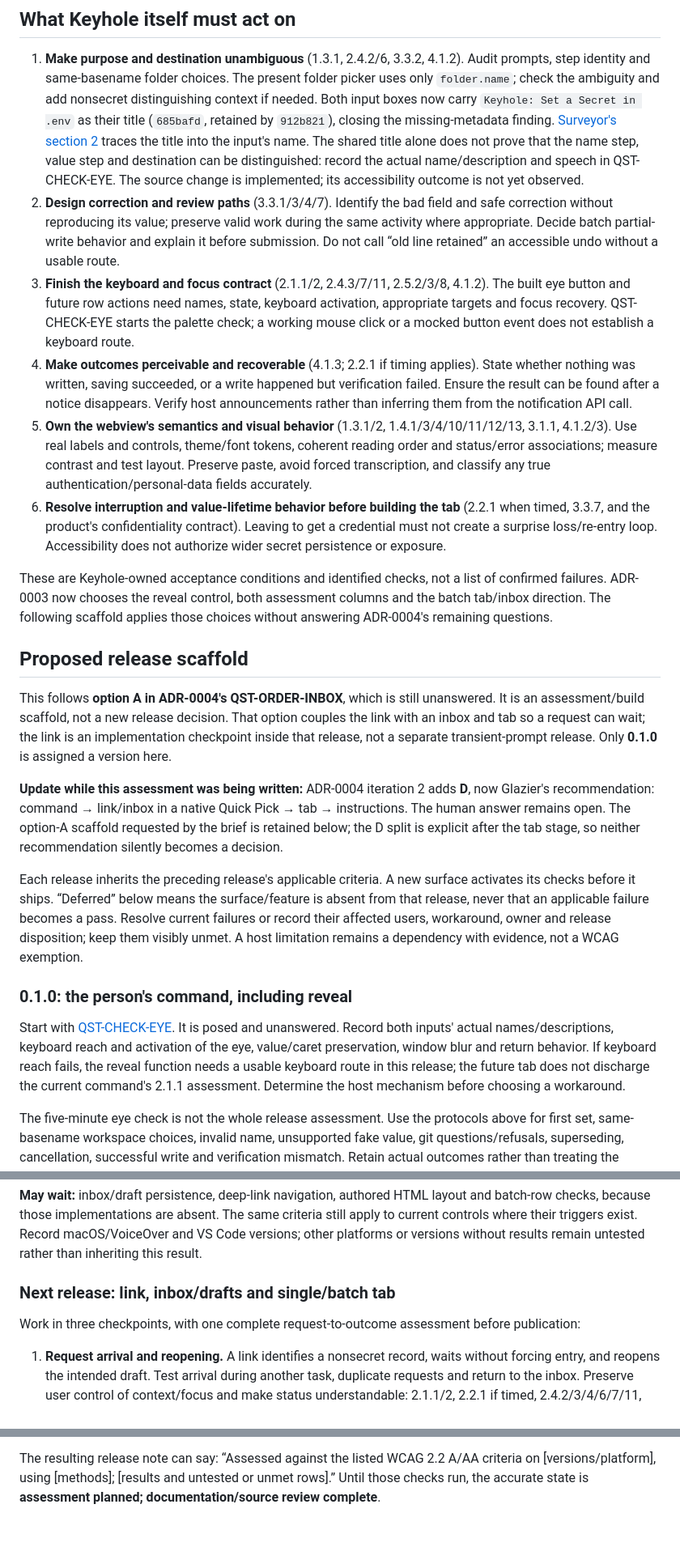
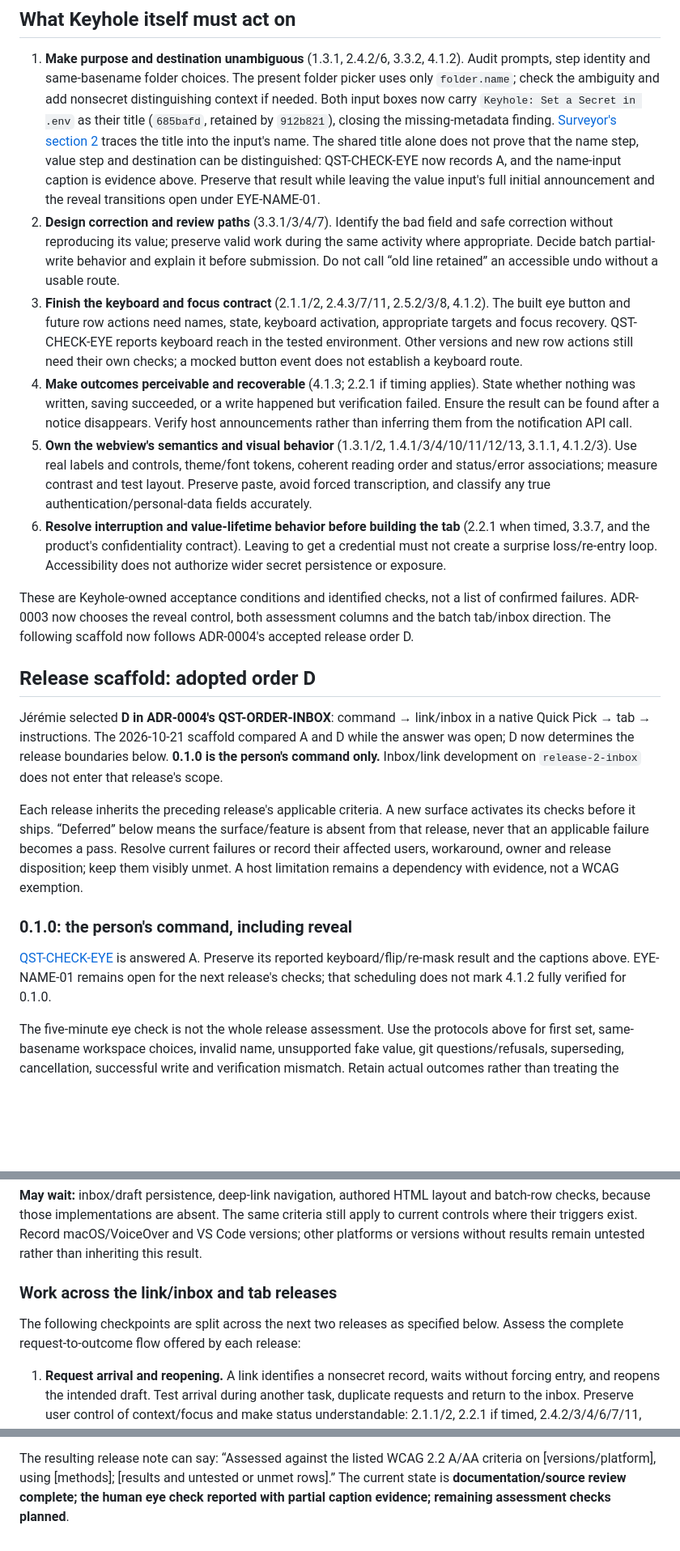
Before and after one commit to jlumbroso/keyhole, a Markdown page: docs/reviews/2026-10-20-accessible-entry-wcag-22-aa.md, 3 parts joined by grey strips. Shown at 81% size. Drawn GitHub-style; blank space fills up the shorter version.

Commit message:
docs: record VoiceOver evidence and prepare the 0.1.0 manual

```diff
--- a/docs/reviews/2026-10-20-accessible-entry-wcag-22-aa.md
+++ b/docs/reviews/2026-10-20-accessible-entry-wcag-22-aa.md
@@ -271,8 +308,9 @@ after changes to controls, wording, focus, layout or supported host versions.
    [Surveyor's section 2](2026-10-20-accessible-entry-source-reads.md#2-what-a-screen-reader-hears-in-a-password-box)
    traces the title into the input's name. The shared title alone does not
    prove that the name step, value step and destination can be distinguished:
-   record the actual name/description and speech in QST-CHECK-EYE. The source
-   change is implemented; its accessibility outcome is not yet observed.
+   QST-CHECK-EYE now records A, and the name-input caption is evidence above.
+   Preserve that result while leaving the value input's full initial
+   announcement and the reveal transitions open under EYE-NAME-01.
 2. **Design correction and review paths** (3.3.1/3/4/7). Identify the bad
    field and safe correction without reproducing its value; preserve valid
    work during the same activity where appropriate. Decide batch partial-write
@@ -281,7 +319,8 @@ after changes to controls, wording, focus, layout or supported host versions.
 3. **Finish the keyboard and focus contract** (2.1.1/2, 2.4.3/7/11,
    2.5.2/3/8, 4.1.2). The built eye button and future row actions need names,
    state, keyboard activation, appropriate targets and focus recovery.
-   QST-CHECK-EYE starts the palette check; a working mouse click or a mocked
+   QST-CHECK-EYE reports keyboard reach in the tested environment. Other
+   versions and new row actions still need their own checks; a mocked
    button event does not establish a keyboard route.
 4. **Make outcomes perceivable and recoverable** (4.1.3; 2.2.1 if timing
    applies). State whether nothing was written, saving succeeded, or a write
@@ -301,21 +340,15 @@ after changes to controls, wording, focus, layout or supported host versions.
 These are Keyhole-owned acceptance conditions and identified checks, not a
 list of confirmed failures. ADR-0003 now chooses the reveal control, both
 assessment columns and the batch tab/inbox direction. The following scaffold
-applies those choices without answering ADR-0004's remaining questions.
+now follows ADR-0004's accepted release order D.
 
-## Proposed release scaffold
+## Release scaffold: adopted order D
 
-This follows **option A in ADR-0004's QST-ORDER-INBOX**, which is still
-unanswered. It is an assessment/build scaffold, not a new release decision.
-That option couples the link with an inbox and tab so a request can wait;
-the link is an implementation checkpoint inside that release, not a separate
-transient-prompt release. Only **0.1.0** is assigned a version here.
-
-**Update while this assessment was being written:** ADR-0004 iteration 2
-adds **D**, now Glazier's recommendation: command → link/inbox in a native
-Quick Pick → tab → instructions. The human answer remains open. The option-A
-scaffold requested by the brief is retained below; the D split is explicit
-after the tab stage, so neither recommendation silently becomes a decision.
+Jérémie selected **D in ADR-0004's QST-ORDER-INBOX**: command → link/inbox in
+a native Quick Pick → tab → instructions. The 2026-10-21 scaffold compared
+A and D while the answer was open; D now determines the release boundaries
+below. **0.1.0 is the person's command only.** Inbox/link development on
+`release-2-inbox` does not enter that release's scope.
 
 Each release inherits the preceding release's applicable criteria. A new
 surface activates its checks before it ships. “Deferred” below means the
@@ -326,13 +359,10 @@ limitation remains a dependency with evidence, not a WCAG exemption.
 
 ### 0.1.0: the person's command, including reveal
 
-Start with [QST-CHECK-EYE](../adr/0003-accessible-entry-showing-the-value-conformance-and-a-tab-for-many-secrets.md#qst-check-eye-can-a-person-see-what-they-typed-by-mouse-and-by-keyboard-and-what-does-voiceover-say).
-It is posed and unanswered. Record both inputs' actual names/descriptions,
-keyboard reach and activation of the eye, value/caret preservation, window
-blur and return behavior. If keyboard reach fails, the reveal function needs
-a usable keyboard route in this release; the future tab does not discharge
-the current command's 2.1.1 assessment. Determine the host mechanism before
-choosing a workaround.
+[QST-CHECK-EYE](../adr/0003-accessible-entry-showing-the-value-conformance-and-a-tab-for-many-secrets.md#qst-check-eye-can-a-person-see-what-they-typed-by-mouse-and-by-keyboard-and-what-does-voiceover-say)
+is answered A. Preserve its reported keyboard/flip/re-mask result and the
+captions above. EYE-NAME-01 remains open for the next release's checks;
+that scheduling does not mark 4.1.2 fully verified for 0.1.0.
 
 The five-minute eye check is not the whole release assessment. Use the
 protocols above for first set, same-basename workspace choices, invalid name,
@@ -352,10 +382,10 @@ same criteria still apply to current controls where their triggers exist.
 Record macOS/VoiceOver and VS Code versions; other platforms or versions
 without results remain untested rather than inheriting this result.
 
-### Next release: link, inbox/drafts and single/batch tab
+### Work across the link/inbox and tab releases
 
-Work in three checkpoints, with one complete request-to-outcome assessment
-before publication:
+The following checkpoints are split across the next two releases as specified
+below. Assess the complete request-to-outcome flow offered by each release:
 
 1. **Request arrival and reopening.** A link identifies a nonsecret record,
    waits without forcing entry, and reopens the intended draft. Test arrival
@@ -451,5 +481,6 @@ because its documentation lacks a criterion-specific claim.
 
 The resulting release note can say: “Assessed against the listed WCAG 2.2
 A/AA criteria on [versions/platform], using [methods]; [results and untested
-or unmet rows].” Until those checks run, the accurate state is **assessment
-planned; documentation/source review complete**.
+or unmet rows].” The current state is **documentation/source review complete;
+the human eye check reported with partial caption evidence; remaining
+assessment checks planned**.
```
Also changed, not shown: other parts of docs/reviews/2026-10-20-accessible-entry-wcag-22-aa.md (+55 -18 lines), docs/inbox/2026-10-22-1912-sounder-completion-voiceover-row-and-release-manual.md (added, +5 -0 lines), docs/manual/keeping-secrets-out-of-the-conversation.md (+9 -8 lines).
